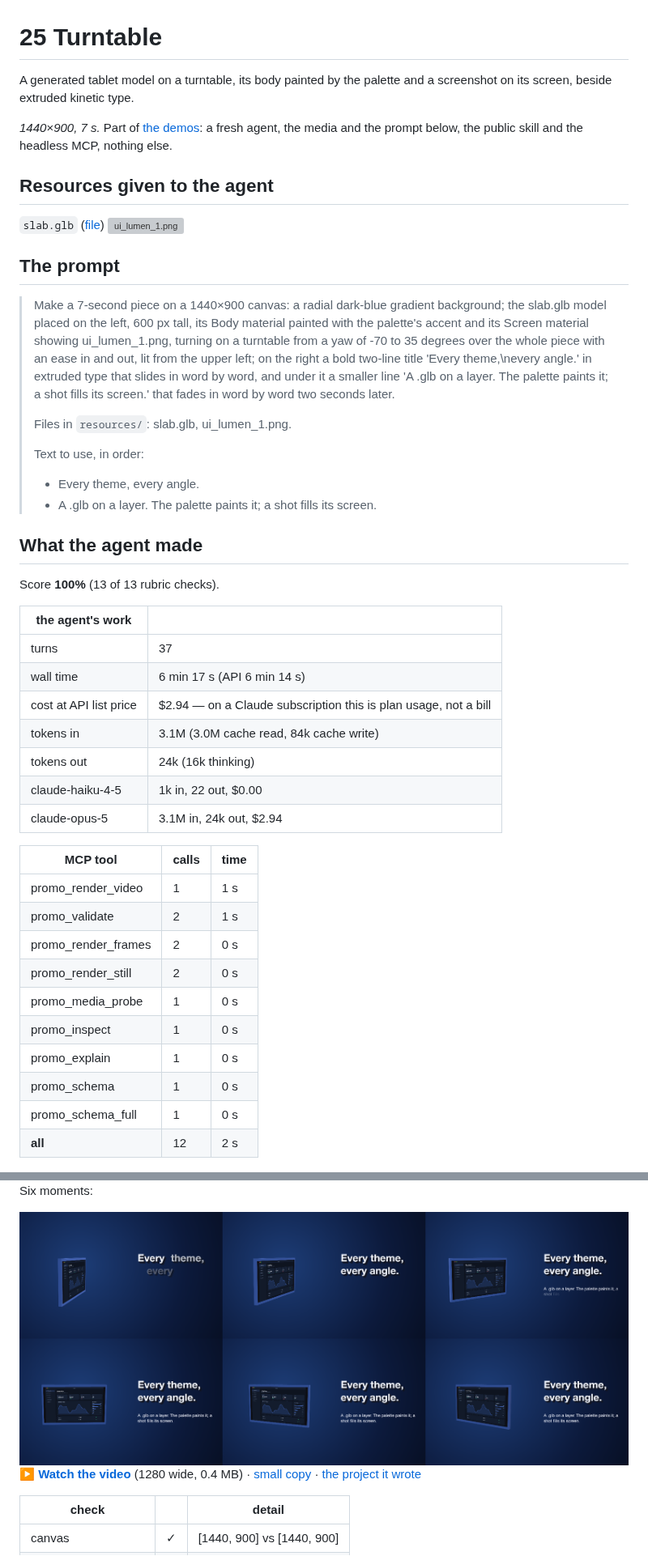
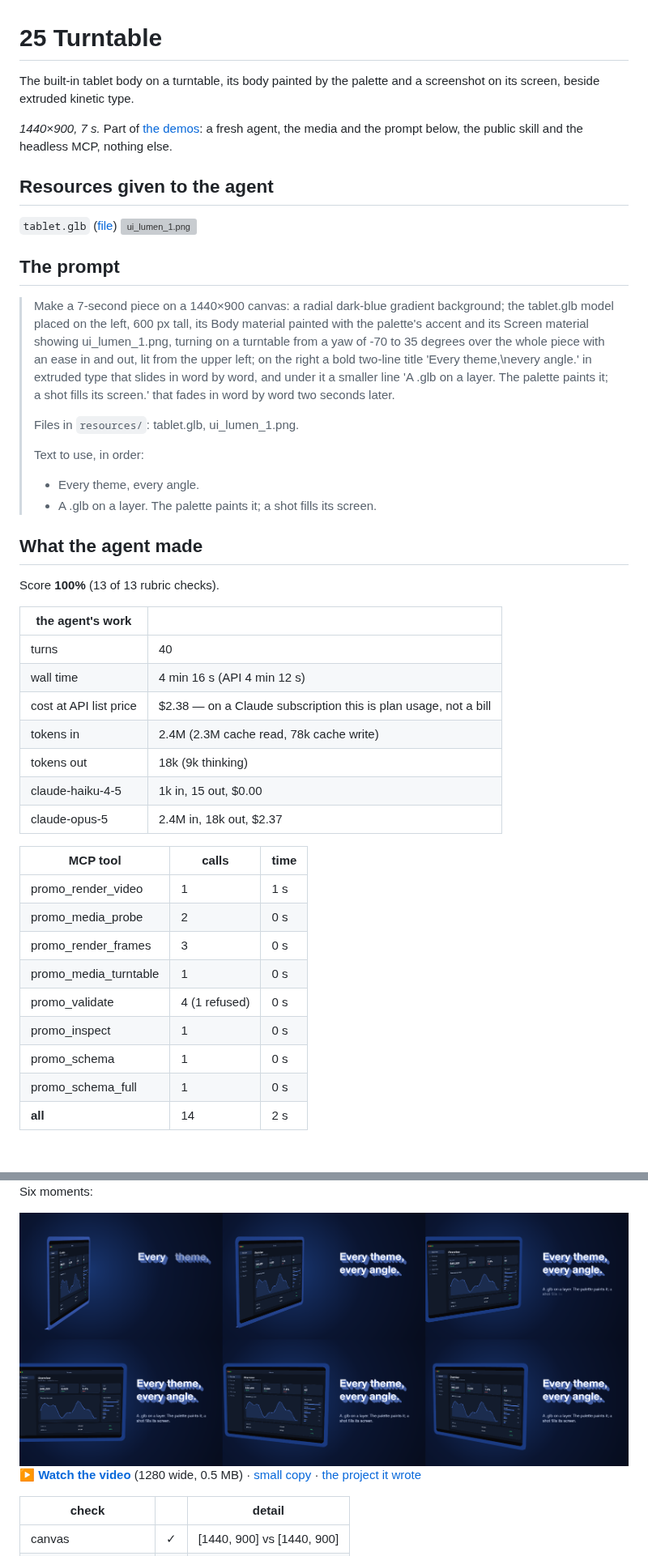
Before and after one commit to GarAlex/promoshot, a Markdown page: docs/demo/demo25.md, 2 parts joined by grey strips. Shown at 81% size. Rendered like a GitHub page; pictures changed too: docs/demo/25-turntable/contact-result.png; grey boxes are pictures that could not be loaded.

Commit message:
demo.md: 25 turntable on the built-in tablet body
Co-Authored-By: Claude Fable 5.1 <noreply@anthropic.com>

```diff
--- a/docs/demo/demo25.md
+++ b/docs/demo/demo25.md
@@ -1,19 +1,19 @@
 # 25 Turntable
 
-A generated tablet model on a turntable, its body painted by the palette and a screenshot on its screen, beside extruded kinetic type.
+The built-in tablet body on a turntable, its body painted by the palette and a screenshot on its screen, beside extruded kinetic type.
 
 *1440×900, 7 s.* Part of [the demos](../../demo.md): a fresh agent, the media and the prompt below, the public skill and the headless MCP, nothing else.
 
 ## Resources given to the agent
 
-`slab.glb` ([file](../../demos/25-turntable/resources/slab.glb))
+`tablet.glb` ([file](../../demos/25-turntable/resources/tablet.glb))
 <img src="25-turntable/resources/ui_lumen_1.png" width="240" alt="ui_lumen_1.png">
 
 ## The prompt
 
-> Make a 7-second piece on a 1440×900 canvas: a radial dark-blue gradient background; the slab.glb model placed on the left, 600 px tall, its Body material painted with the palette's accent and its Screen material showing ui_lumen_1.png, turning on a turntable from a yaw of -70 to 35 degrees over the whole piece with an ease in and out, lit from the upper left; on the right a bold two-line title 'Every theme,\nevery angle.' in extruded type that slides in word by word, and under it a smaller line 'A .glb on a layer. The palette paints it; a shot fills its screen.' that fades in word by word two seconds later.
+> Make a 7-second piece on a 1440×900 canvas: a radial dark-blue gradient background; the tablet.glb model placed on the left, 600 px tall, its Body material painted with the palette's accent and its Screen material showing ui_lumen_1.png, turning on a turntable from a yaw of -70 to 35 degrees over the whole piece with an ease in and out, lit from the upper left; on the right a bold two-line title 'Every theme,\nevery angle.' in extruded type that slides in word by word, and under it a smaller line 'A .glb on a layer. The palette paints it; a shot fills its screen.' that fades in word by word two seconds later.
 >
-> Files in `resources/`: slab.glb, ui_lumen_1.png.
+> Files in `resources/`: tablet.glb, ui_lumen_1.png.
 >
 > Text to use, in order:
 > - Every theme,
@@ -26,26 +26,25 @@ Score **100%** (13 of 13 rubric checks).
 
 | the agent's work | |
 |---|---|
-| turns | 37 |
-| wall time | 6 min 17 s (API 6 min 14 s) |
-| cost at API list price | $2.94 — on a Claude subscription this is plan usage, not a bill |
-| tokens in | 3.1M (3.0M cache read, 84k cache write) |
-| tokens out | 24k (16k thinking) |
-| claude-haiku-4-5 | 1k in, 22 out, $0.00 |
-| claude-opus-5 | 3.1M in, 24k out, $2.94 |
+| turns | 40 |
+| wall time | 4 min 16 s (API 4 min 12 s) |
+| cost at API list price | $2.38 — on a Claude subscription this is plan usage, not a bill |
+| tokens in | 2.4M (2.3M cache read, 78k cache write) |
+| tokens out | 18k (9k thinking) |
+| claude-haiku-4-5 | 1k in, 15 out, $0.00 |
+| claude-opus-5 | 2.4M in, 18k out, $2.37 |
 
 | MCP tool | calls | time |
 |---|---|---|
 | promo_render_video | 1 | 1 s |
-| promo_validate | 2 | 1 s |
-| promo_render_frames | 2 | 0 s |
-| promo_render_still | 2 | 0 s |
-| promo_media_probe | 1 | 0 s |
+| promo_media_probe | 2 | 0 s |
+| promo_render_frames | 3 | 0 s |
+| promo_media_turntable | 1 | 0 s |
+| promo_validate | 4 (1 refused) | 0 s |
 | promo_inspect | 1 | 0 s |
-| promo_explain | 1 | 0 s |
 | promo_schema | 1 | 0 s |
 | promo_schema_full | 1 | 0 s |
-| **all** | 12 | 2 s |
+| **all** | 14 | 2 s |
 
 <img src="25-turntable/result.gif" width="480" alt="the result, looping">
 
@@ -53,7 +52,7 @@ Six moments:
 
 <img src="25-turntable/contact-result.png" width="800" alt="six moments of the result">
 
-**[▶ Watch the video](https://github.com/garalex/promoshot/raw/demo-media/25-turntable.mp4)** (1280 wide, 0.4 MB) · [small copy](25-turntable/result.mp4) · [the project it wrote](25-turntable/result-metadata.json)
+**[▶ Watch the video](https://github.com/garalex/promoshot/raw/demo-media/25-turntable.mp4)** (1280 wide, 0.5 MB) · [small copy](25-turntable/result.mp4) · [the project it wrote](25-turntable/result-metadata.json)
 
 | check | | detail |
 |---|---|---|
```
Also changed, not shown: demo.md (+1 -1 lines), docs/demo/25-turntable/contact-reference.png, docs/demo/25-turntable/result.gif, docs/demo/25-turntable/thumb.png, 4 other files.
